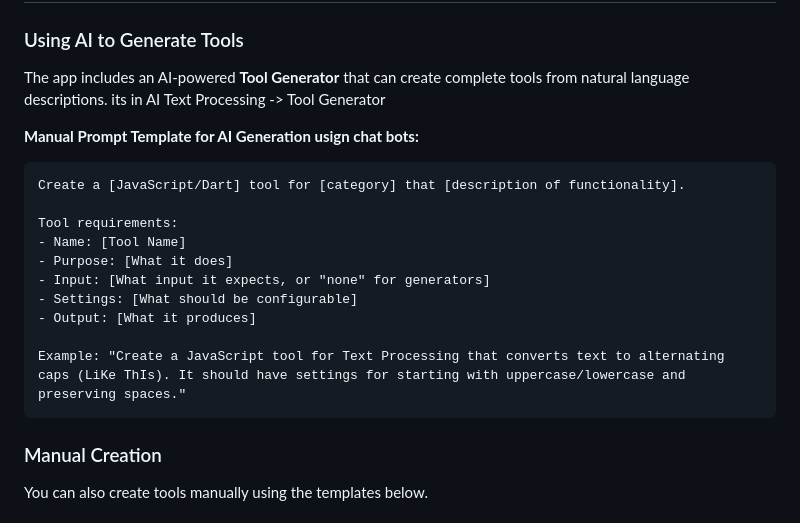
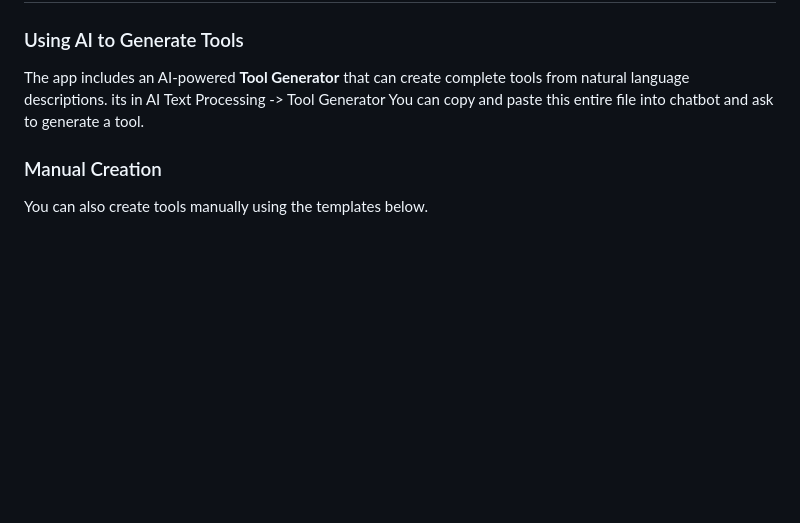
Before and after one commit to omkar-developer/utility_tools, a Markdown page: docs/js_tool_template.md, the part around the change. Rendered like a GitHub page; blank space fills up the shorter version.

````diff
--- a/docs/js_tool_template.md
+++ b/docs/js_tool_template.md
@@ -6,20 +6,7 @@ This guide explains how to create custom tools for the Utility Tools application
 
 ### Using AI to Generate Tools
 The app includes an AI-powered **Tool Generator** that can create complete tools from natural language descriptions. its in AI Text Processing -> Tool Generator
-
-**Manual Prompt Template for AI Generation usign chat bots:**
-```
-Create a [JavaScript/Dart] tool for [category] that [description of functionality].
-
-Tool requirements:
-- Name: [Tool Name]
-- Purpose: [What it does]
-- Input: [What input it expects, or "none" for generators]
-- Settings: [What should be configurable]
-- Output: [What it produces]
-
-Example: "Create a JavaScript tool for Text Processing that converts text to alternating caps (LiKe ThIs). It should have settings for starting with uppercase/lowercase and preserving spaces."
-```
+You can copy and paste this entire file into chatbot and ask to generate a tool.
 
 ### Manual Creation
 You can also create tools manually using the templates below.
````
Also changed, not shown: README.md (+1 -4 lines).
